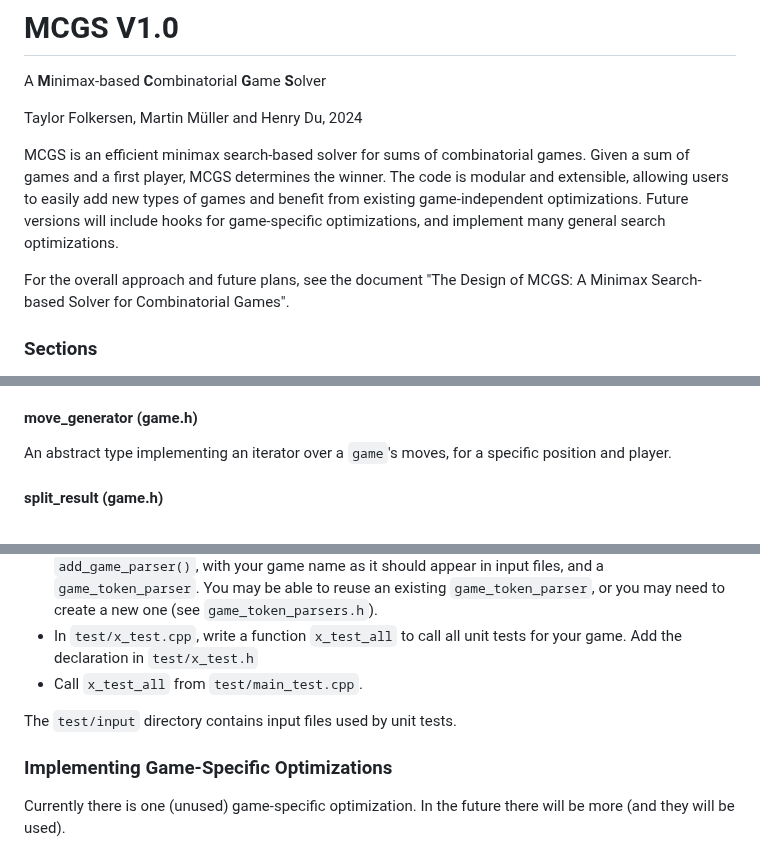
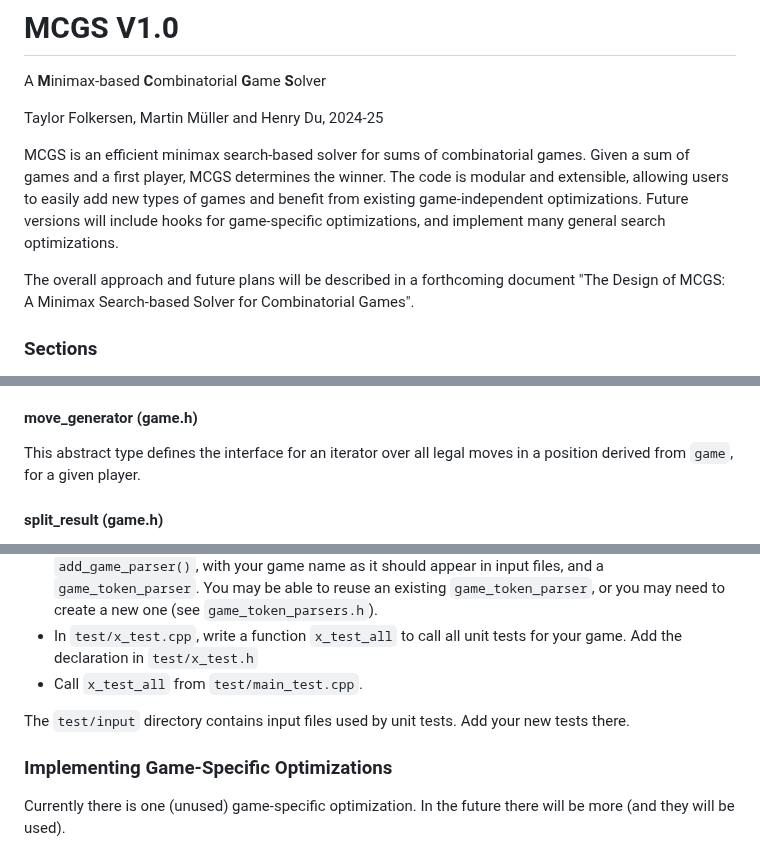
Before and after one commit to ualberta-mueller-group/MCGS, a Markdown page: README.md, 3 parts joined by grey strips. Rendered like a GitHub page.

```diff
--- a/README.md
+++ b/README.md
@@ -2,11 +2,11 @@
 
 A **M**inimax-based **C**ombinatorial **G**ame **S**olver
 
-Taylor Folkersen, Martin Müller and Henry Du, 2024
+Taylor Folkersen, Martin Müller and Henry Du, 2024-25
 
 MCGS is an efficient minimax search-based solver for sums of combinatorial games. Given a sum of games and a first player, MCGS determines the winner. The code is modular and extensible, allowing users to easily add new types of games and benefit from existing game-independent optimizations. Future versions will include hooks for game-specific optimizations, and implement many general search optimizations.
 
-For the overall approach and future plans, see the document "The Design of MCGS: A Minimax Search-based Solver for Combinatorial Games".
+The overall approach and future plans will be described in a forthcoming document "The Design of MCGS: A Minimax Search-based Solver for Combinatorial Games".
 
 
 ### Sections
@@ -82,6 +86,6 @@ Represents a move that can be played within a `game`. In this version, `move` is
 
 #### move_generator (game.h)
-An abstract type implementing an iterator over a `game`'s moves, for a specific position and player.
+This abstract type defines the interface for an iterator over all legal moves in a  position derived from `game`, for a given player.
 
 #### split_result (game.h)
 Typedef of `std::optional<std::vector<game*>>`. The (possibly absent) result of splitting a `game` into subgames whose sum equals the `game` being split. During search, `game`s are split and replaced by their subgames. When `has_value()` is true and the vector is empty, the `game` being split is equal to 0. When `has_value()` is false, the vector is absent, and the split has no effect.
@@ -102,7 +106,7 @@ To implement a new game `x`:
 - In `test/x_test.cpp`, write a function `x_test_all` to call all unit tests for your game. Add the declaration in `test/x_test.h`
 - Call `x_test_all` from `test/main_test.cpp`.
 
-The `test/input` directory contains input files used by unit tests.
+The `test/input` directory contains input files used by unit tests. Add your new tests there.
 
 ### Implementing Game-Specific Optimizations
 Currently there is one (unused) game-specific optimization. In the future there will be more (and they will be used).
```
Also changed, not shown: other parts of README.md (+17 -13 lines).
